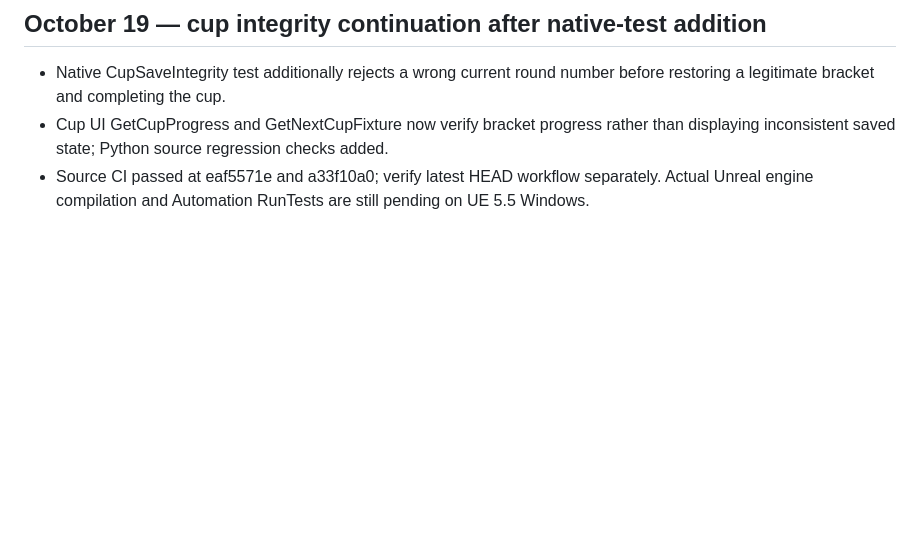
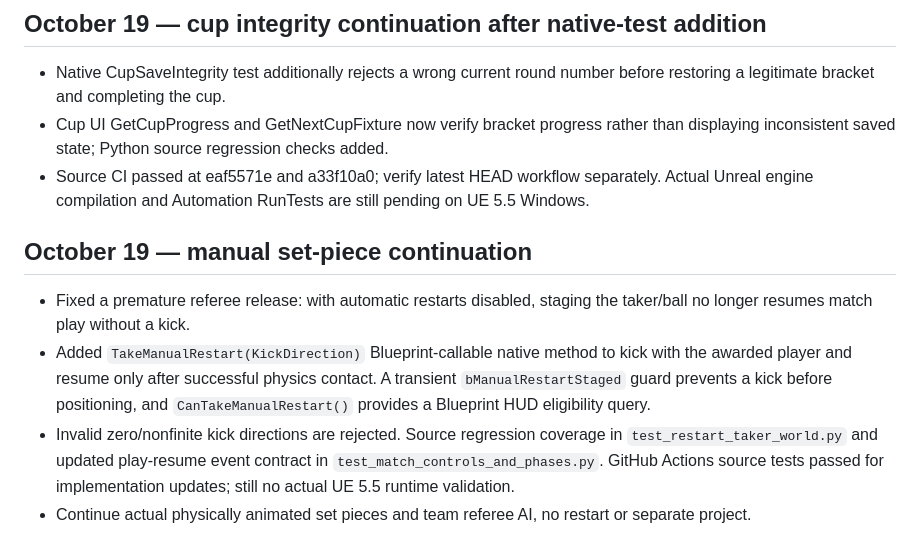
Before and after one commit to leoncresham-arch/sports-arcade, a Markdown page: HANDOFF.md, the part around the change. GitHub-like rendering; blank space fills up the shorter version.

Commit message:
Preserve manual restart gameplay and validation in permanent handoff

```diff
--- a/HANDOFF.md
+++ b/HANDOFF.md
@@ -485,3 +485,10 @@ The user strongly insists on sustained autonomous development **within each acti
 - Native CupSaveIntegrity test additionally rejects a wrong current round number before restoring a legitimate bracket and completing the cup.
 - Cup UI GetCupProgress and GetNextCupFixture now verify bracket progress rather than displaying inconsistent saved state; Python source regression checks added.
 - Source CI passed at eaf5571e and a33f10a0; verify latest HEAD workflow separately. Actual Unreal engine compilation and Automation RunTests are still pending on UE 5.5 Windows.
+
+
+## October 19 — manual set-piece continuation
+- Fixed a premature referee release: with automatic restarts disabled, staging the taker/ball no longer resumes match play without a kick.
+- Added `TakeManualRestart(KickDirection)` Blueprint-callable native method to kick with the awarded player and resume only after successful physics contact. A transient `bManualRestartStaged` guard prevents a kick before positioning, and `CanTakeManualRestart()` provides a Blueprint HUD eligibility query.
+- Invalid zero/nonfinite kick directions are rejected. Source regression coverage in `test_restart_taker_world.py` and updated play-resume event contract in `test_match_controls_and_phases.py`. GitHub Actions source tests passed for implementation updates; still no actual UE 5.5 runtime validation.
+- Continue actual physically animated set pieces and team referee AI, no restart or separate project.
```
